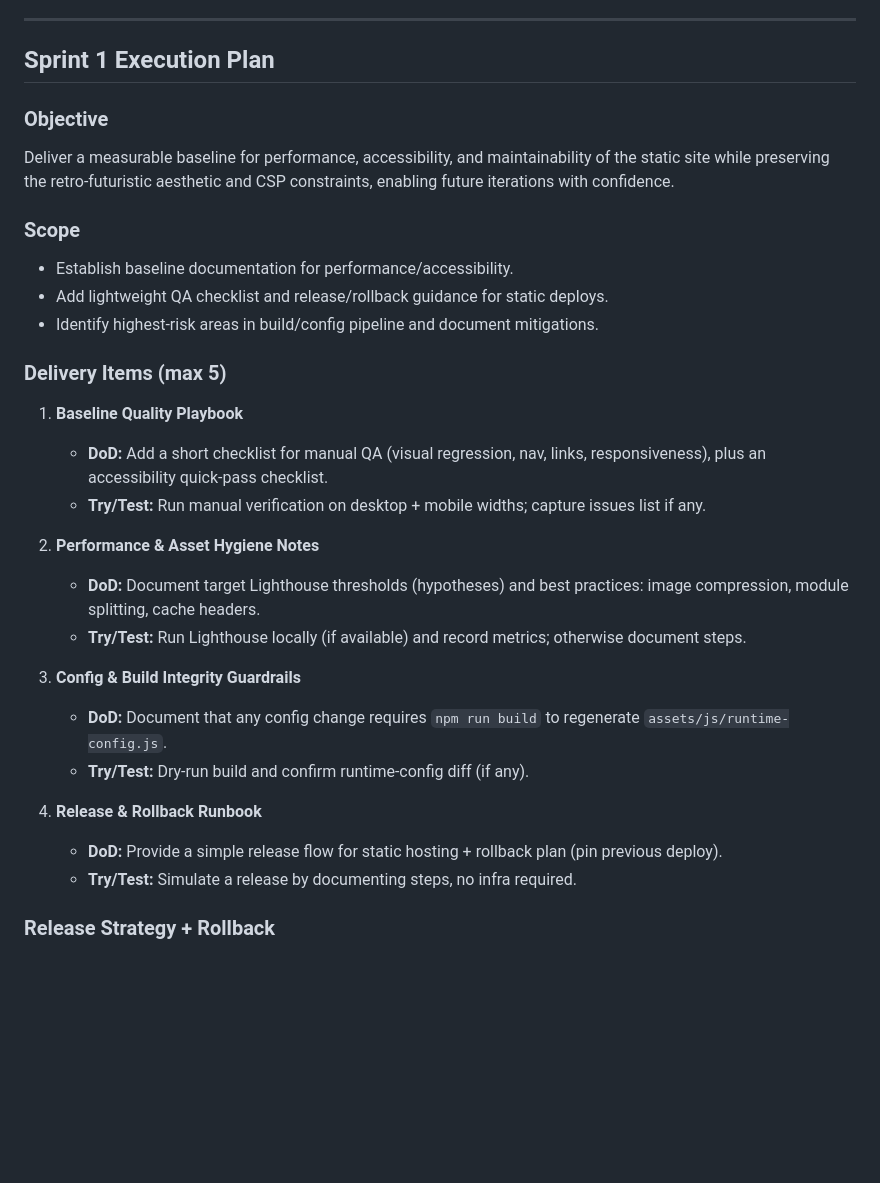
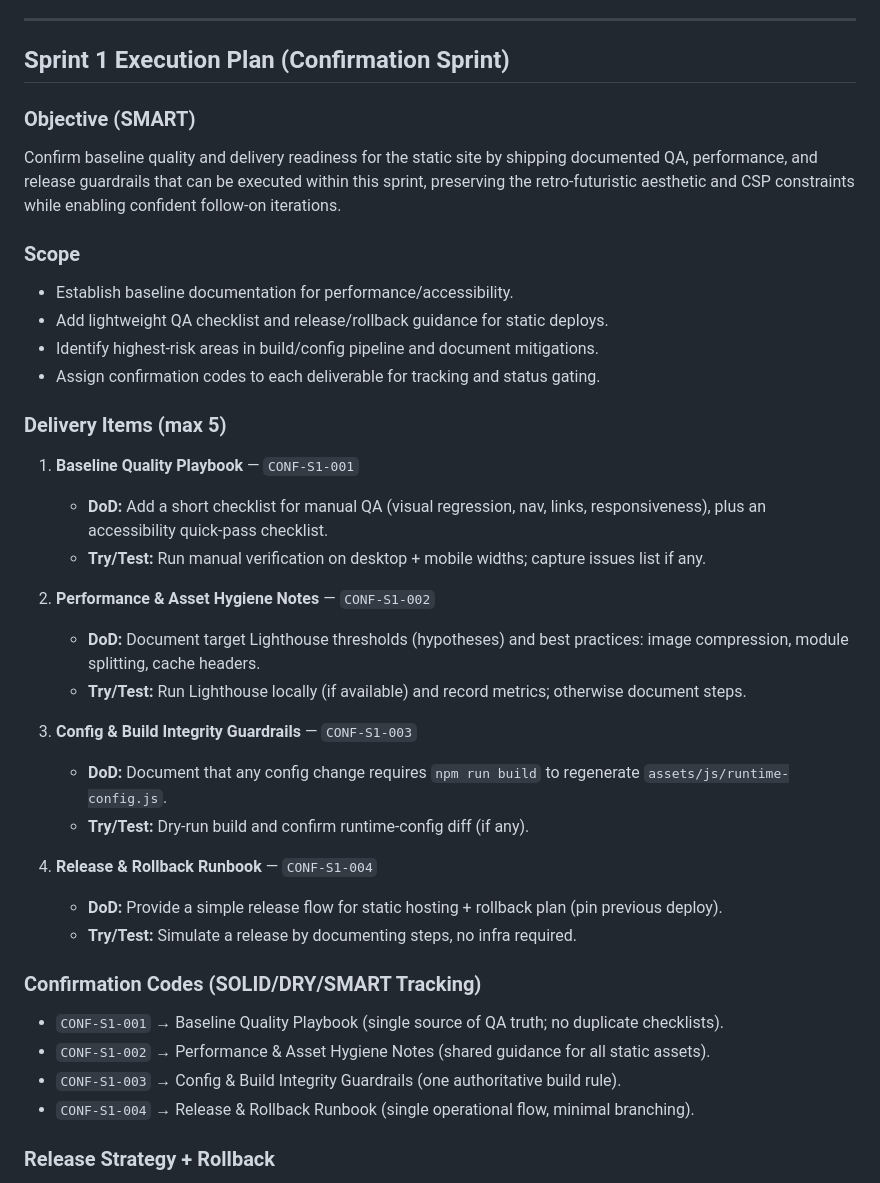
Before and after one commit to Kvnbbg/500Discount, a Markdown page: SPRINT_1_EXECUTION_PLAN.md, the part around the change. Drawn GitHub-style; blank space fills up the shorter version.

Commit message:
Update sprint 1 confirmation plan

```diff
--- a/SPRINT_1_EXECUTION_PLAN.md
+++ b/SPRINT_1_EXECUTION_PLAN.md
@@ -21,33 +21,40 @@ Static, single-page retro-futuristic web experience. Primary entrypoint: `index.
 
 ---
 
-## Sprint 1 Execution Plan
+## Sprint 1 Execution Plan (Confirmation Sprint)
 
-### Objective
-Deliver a measurable baseline for performance, accessibility, and maintainability of the static site while preserving the retro-futuristic aesthetic and CSP constraints, enabling future iterations with confidence.
+### Objective (SMART)
+Confirm baseline quality and delivery readiness for the static site by shipping documented QA, performance, and release guardrails that can be executed within this sprint, preserving the retro-futuristic aesthetic and CSP constraints while enabling confident follow-on iterations.
 
 ### Scope
 - Establish baseline documentation for performance/accessibility.
 - Add lightweight QA checklist and release/rollback guidance for static deploys.
 - Identify highest-risk areas in build/config pipeline and document mitigations.
+- Assign confirmation codes to each deliverable for tracking and status gating.
 
 ### Delivery Items (max 5)
 
-1) **Baseline Quality Playbook**
+1) **Baseline Quality Playbook** — `CONF-S1-001`
    - **DoD:** Add a short checklist for manual QA (visual regression, nav, links, responsiveness), plus an accessibility quick-pass checklist.
    - **Try/Test:** Run manual verification on desktop + mobile widths; capture issues list if any.
 
-2) **Performance & Asset Hygiene Notes**
+2) **Performance & Asset Hygiene Notes** — `CONF-S1-002`
    - **DoD:** Document target Lighthouse thresholds (hypotheses) and best practices: image compression, module splitting, cache headers.
    - **Try/Test:** Run Lighthouse locally (if available) and record metrics; otherwise document steps.
 
-3) **Config & Build Integrity Guardrails**
+3) **Config & Build Integrity Guardrails** — `CONF-S1-003`
    - **DoD:** Document that any config change requires `npm run build` to regenerate `assets/js/runtime-config.js`.
    - **Try/Test:** Dry-run build and confirm runtime-config diff (if any).
 
-4) **Release & Rollback Runbook**
+4) **Release & Rollback Runbook** — `CONF-S1-004`
    - **DoD:** Provide a simple release flow for static hosting + rollback plan (pin previous deploy).
    - **Try/Test:** Simulate a release by documenting steps, no infra required.
+
+### Confirmation Codes (SOLID/DRY/SMART Tracking)
+- `CONF-S1-001` → Baseline Quality Playbook (single source of QA truth; no duplicate checklists).
+- `CONF-S1-002` → Performance & Asset Hygiene Notes (shared guidance for all static assets).
+- `CONF-S1-003` → Config & Build Integrity Guardrails (one authoritative build rule).
+- `CONF-S1-004` → Release & Rollback Runbook (single operational flow, minimal branching).
 
 ### Release Strategy + Rollback
 Release via static deploy (Vercel or equivalent). Use progressive delivery when available (preview deploy, then promote). Rollback by reverting to prior deploy hash/artifact; ensure old runtime-config is restored.
```
